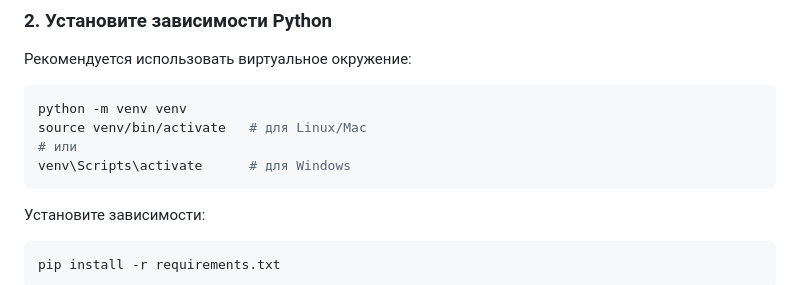
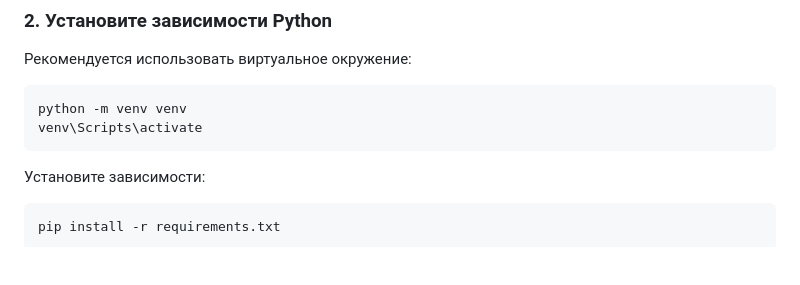
Before and after one commit to Tapokn/Joybs, a Markdown page: README.md, the part around the change. Rendered like a GitHub page; blank space fills up the shorter version.

````diff
--- a/README.md
+++ b/README.md
@@ -132,9 +132,7 @@ cd Joybs
 
 ```bash
 python -m venv venv
-source venv/bin/activate   # для Linux/Mac
-# или
-venv\Scripts\activate      # для Windows
+venv\Scripts\activate
 ```
 
 Установите зависимости:
````
